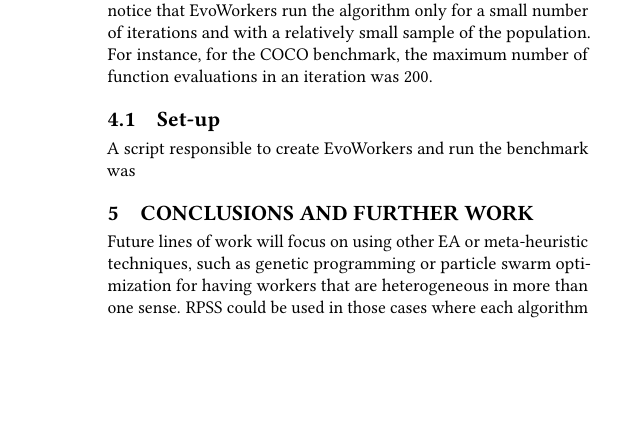
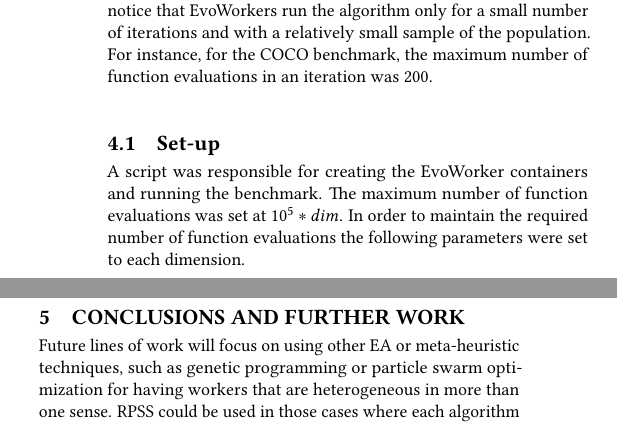
Before and after one commit to mariosky/2017-EvoSpace, a LaTeX paper (2017-Gecco Workshop/paper-front.tex, which reads 2017-Gecco Workshop/paper-body.tex): part of one column of page 4 of 5 before the commit and two parts of the columns of page 4 of 5 after it, the two joined at a grey line, cut so that both start at the same text, the shorter picture padded with empty space. Compiled offline with pdfLaTeX.

Commit message:
Parameters

```diff
--- a/2017-Gecco Workshop/paper-body.tex
+++ b/2017-Gecco Workshop/paper-body.tex
@@ -263,8 +263,16 @@ iteration was 200.
 
 \subsection{Set-up}
 \label{sec:evoworkers}
-A script responsible to create EvoWorkers and run the
-benchmark was
+
+A script was responsible for creating the EvoWorker
+containers and running the benchmark. The maximum
+number of function evaluations was set at $10^5*dim$.
+In order to maintain the required number of function
+evaluations the following parameters were set to each dimension.
+
+
+
+
 
 
 
```
